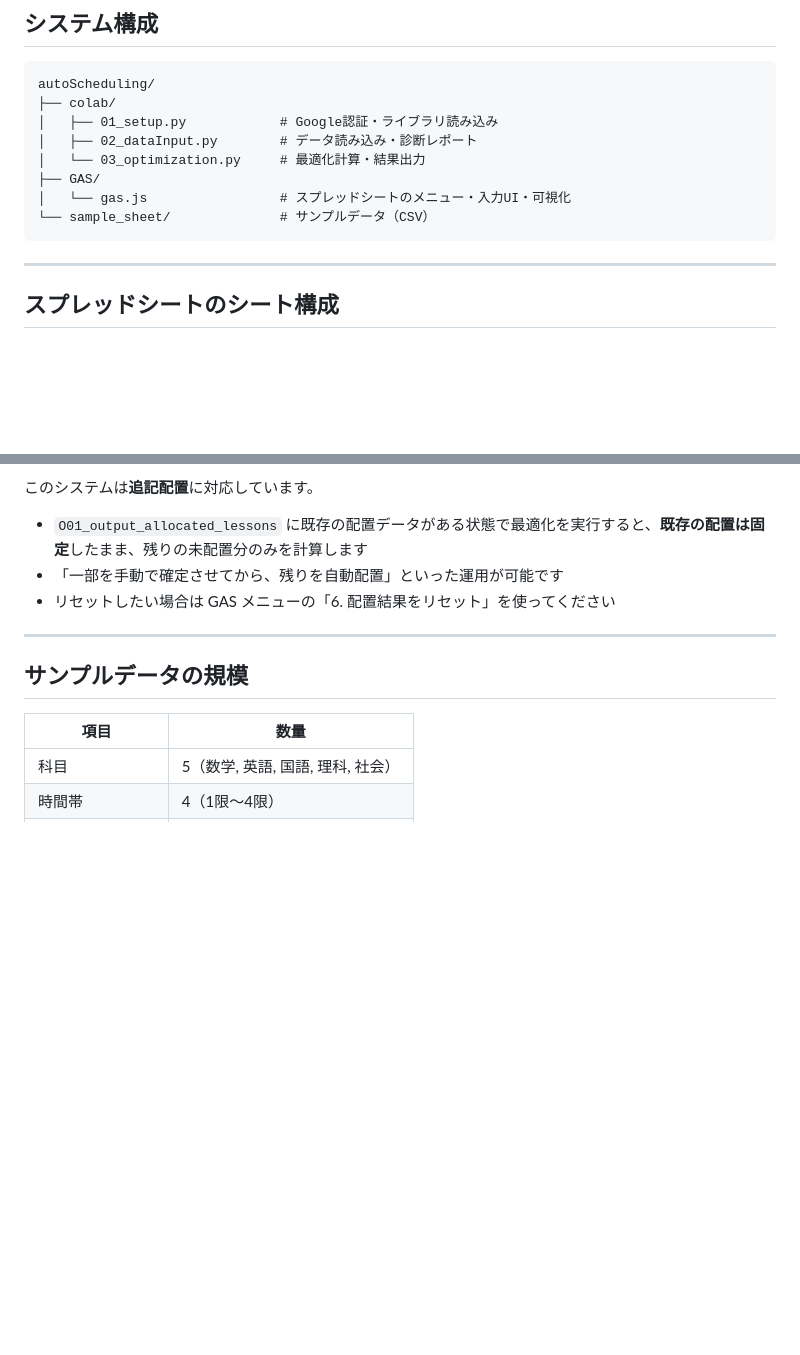
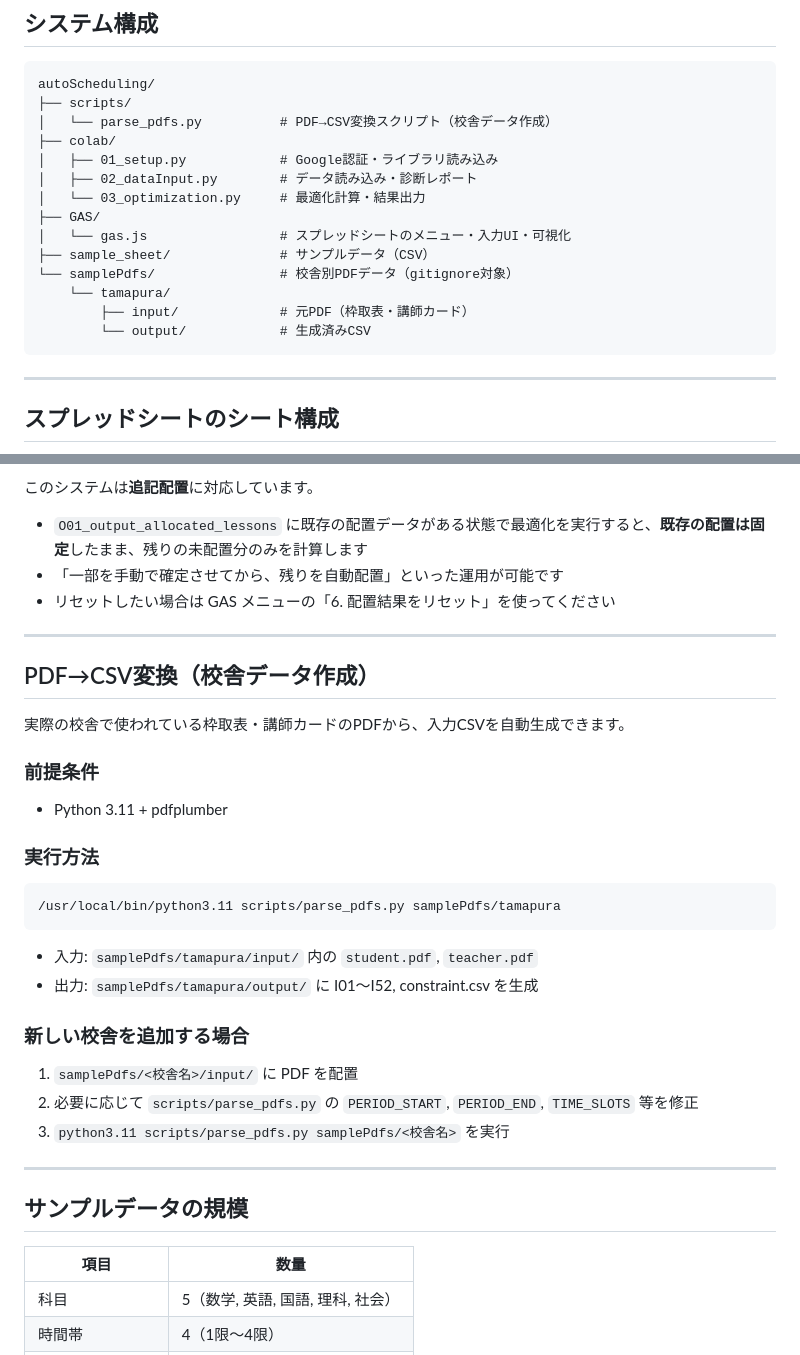
Before and after one commit to noritaketakamichi/manabie_auto_allocation_test, a Markdown page: README.md, 2 parts joined by grey strips. GitHub-like rendering; blank space fills up the shorter version.

Commit message:
docs: update README with scripts/ directory and PDF parsing section
Co-Authored-By: Claude Opus 4.6 <noreply@anthropic.com>

````diff
--- a/README.md
+++ b/README.md
@@ -21,13 +21,19 @@
 
 ```
 autoScheduling/
+├── scripts/
+│   └── parse_pdfs.py          # PDF→CSV変換スクリプト（校舎データ作成）
 ├── colab/
 │   ├── 01_setup.py            # Google認証・ライブラリ読み込み
 │   ├── 02_dataInput.py        # データ読み込み・診断レポート
 │   └── 03_optimization.py     # 最適化計算・結果出力
 ├── GAS/
 │   └── gas.js                 # スプレッドシートのメニュー・入力UI・可視化
-└── sample_sheet/              # サンプルデータ（CSV）
+├── sample_sheet/              # サンプルデータ（CSV）
+└── samplePdfs/                # 校舎別PDFデータ（gitignore対象）
+    └── tamapura/
+        ├── input/             # 元PDF（枠取表・講師カード）
+        └── output/            # 生成済みCSV
 ```
 
 ---
@@ -387,6 +393,31 @@ Colabのセルを順番に実行：
 
 ---
 
+## PDF→CSV変換（校舎データ作成）
+
+実際の校舎で使われている枠取表・講師カードのPDFから、入力CSVを自動生成できます。
+
+### 前提条件
+
+- Python 3.11 + pdfplumber
+
+### 実行方法
+
+```bash
+/usr/local/bin/python3.11 scripts/parse_pdfs.py samplePdfs/tamapura
+```
+
+- 入力: `samplePdfs/tamapura/input/` 内の `student.pdf`, `teacher.pdf`
+- 出力: `samplePdfs/tamapura/output/` に I01〜I52, constraint.csv を生成
+
+### 新しい校舎を追加する場合
+
+1. `samplePdfs/<校舎名>/input/` に PDF を配置
+2. 必要に応じて `scripts/parse_pdfs.py` の `PERIOD_START`, `PERIOD_END`, `TIME_SLOTS` 等を修正
+3. `python3.11 scripts/parse_pdfs.py samplePdfs/<校舎名>` を実行
+
+---
+
 ## サンプルデータの規模
 
 | 項目 | 数量 |
````
